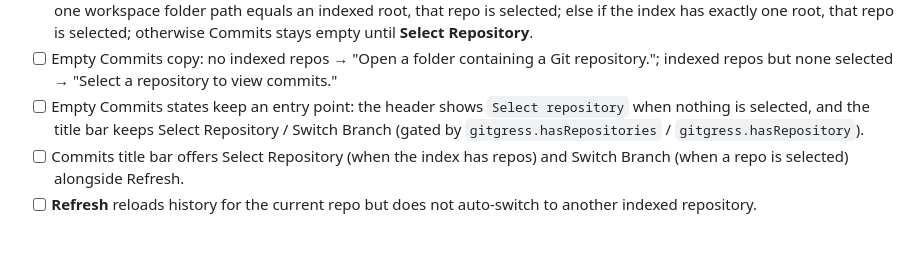
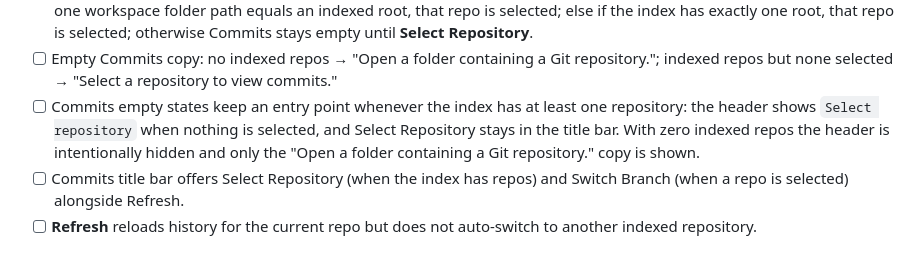
Before and after one commit to dybai/gitgress-plugins, a Markdown page: CONTRIBUTING.md, the part around the change. GitHub-like rendering.

```diff
--- a/CONTRIBUTING.md
+++ b/CONTRIBUTING.md
@@ -127,10 +127,11 @@ history such as `fintech-service`):
 - [ ] Empty Commits copy: no indexed repos → "Open a folder containing a Git
       repository."; indexed repos but none selected → "Select a repository to
       view commits."
-- [ ] Empty Commits states keep an entry point: the header shows
-      `Select repository` when nothing is selected, and the title bar keeps
-      Select Repository / Switch Branch (gated by `gitgress.hasRepositories` /
-      `gitgress.hasRepository`).
+- [ ] Commits empty states keep an entry point whenever the index has at least
+      one repository: the header shows `Select repository` when nothing is
+      selected, and Select Repository stays in the title bar. With zero indexed
+      repos the header is intentionally hidden and only the "Open a folder
+      containing a Git repository." copy is shown.
 - [ ] Commits title bar offers Select Repository (when the index has repos) and
       Switch Branch (when a repo is selected) alongside Refresh.
 - [ ] **Refresh** reloads history for the current repo but does not auto-switch
```
Also changed, not shown: CHANGELOG.md (+7 -12 lines).
